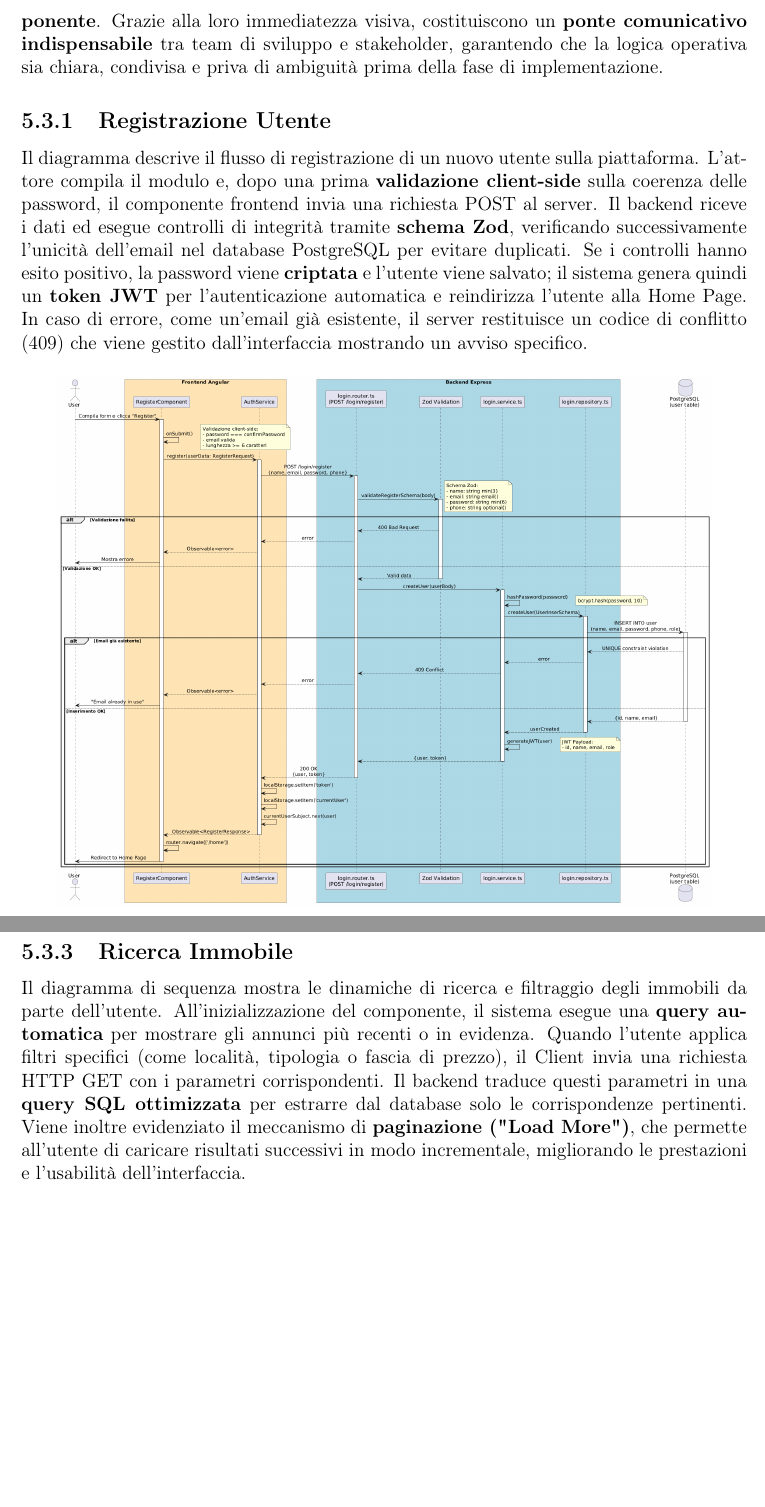
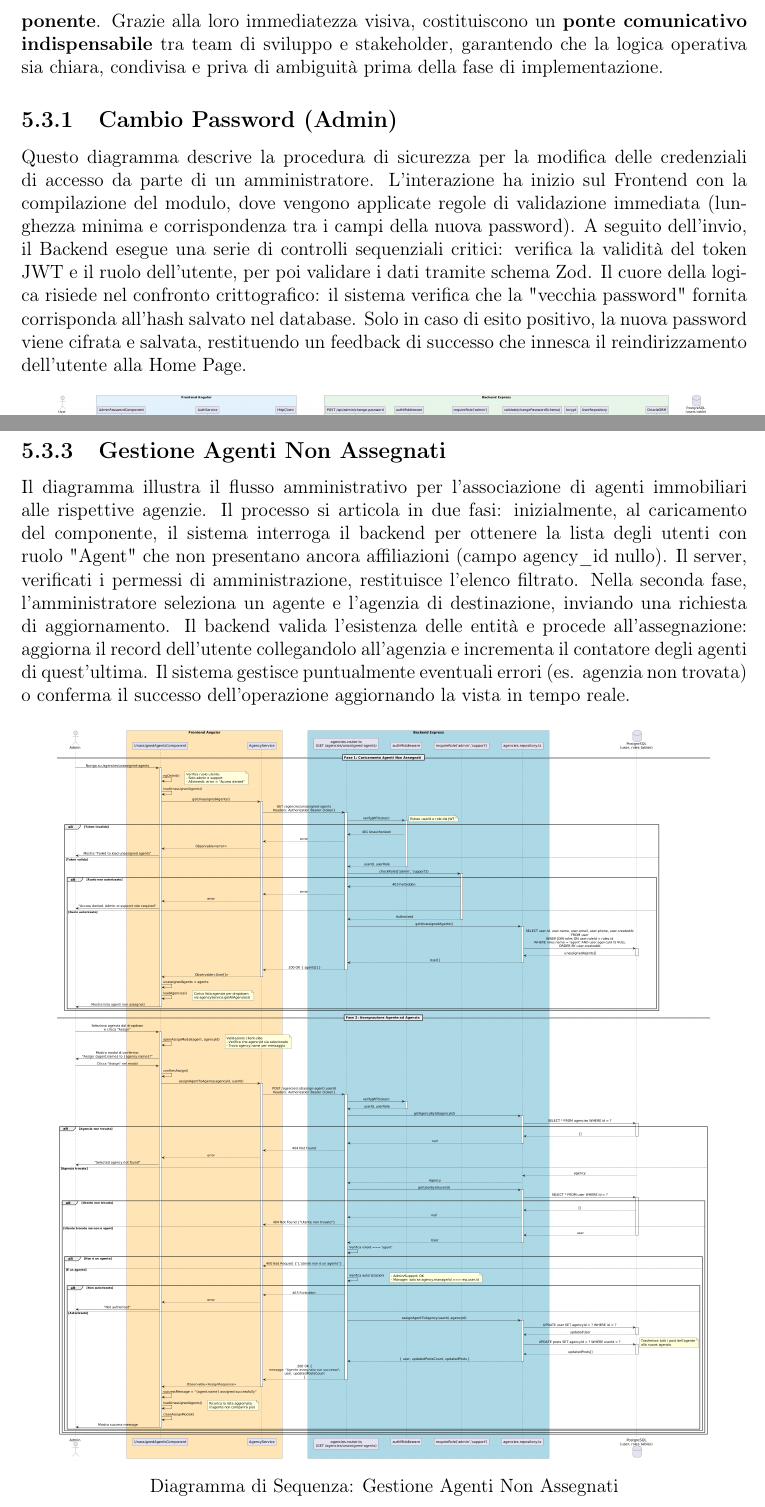
Before and after one commit to Praise32/Doc-DietiEstate25, a LaTeX document (main.tex, which reads Capitoli/Capitolo 5.tex): two parts of pages 49 and 51 of 92 before the commit and two parts of pages 49 and 51 of 91 after it, joined at a grey line, cut so that both start at the same text, the shorter picture padded with empty space. Compiled offline with pdfLaTeX.

Commit message:
Refactor code structure for improved readability and maintainability

```diff
--- a/Capitoli/Capitolo 5.tex
+++ b/Capitoli/Capitolo 5.tex
@@ -114,18 +114,9 @@ immediatezza visiva, costituiscono un \textbf{ponte comunicativo indispensabile}
 e stakeholder, garantendo che la logica operativa sia chiara, condivisa e priva di ambiguità prima
 della fase di implementazione.
 
-\subsection{Registrazione Utente}
+\subsection{Cambio Password (Admin)}
 
-Il diagramma descrive il flusso di registrazione di un nuovo utente sulla piattaforma. L'attore compila
-il modulo e, dopo una prima \textbf{validazione client-side} sulla coerenza delle password, il componente
-frontend invia una richiesta POST al server. Il backend riceve i dati ed esegue controlli di integrità
-tramite \textbf{schema Zod}, verificando successivamente l'unicità dell'email nel database PostgreSQL
-per evitare duplicati. Se i controlli hanno esito positivo, la password viene \textbf{criptata} e
-l'utente viene salvato; il sistema genera quindi un \textbf{token JWT} per l'autenticazione automatica
-e reindirizza l'utente alla Home Page. In caso di errore, come un'email già esistente, il server
-restituisce un codice di conflitto (409) che viene gestito dall'interfaccia mostrando un avviso specifico.
+Questo diagramma descrive la procedura di sicurezza per la modifica delle credenziali di accesso da parte di un amministratore. L'interazione ha inizio sul Frontend con la compilazione del modulo, dove vengono applicate regole di validazione immediata (lunghezza minima e corrispondenza tra i campi della nuova password). A seguito dell'invio, il Backend esegue una serie di controlli sequenziali critici: verifica la validità del token JWT e il ruolo dell'utente, per poi validare i dati tramite schema Zod. Il cuore della logica risiede nel confronto crittografico: il sistema verifica che la "vecchia password" fornita corrisponda all'hash salvato nel database. Solo in caso di esito positivo, la nuova password viene cifrata e salvata, restituendo un feedback di successo che innesca il reindirizzamento dell'utente alla Home Page.
 
 \begin{figure}[H]
     \centering
-    \includegraphics[width=0.9\textwidth]{SequenceDiagram/SDRegistrazione.png}
-    \caption{Diagramma di Sequenza: Registrazione Utente}
@@ -150,16 +143,12 @@ venga pubblicato solo se completo di tutti i dati essenziali.
     \label{fig:SD_CreaInserzione}
 \end{figure}
 
-\subsection{Ricerca Immobile}
+\subsection{Gestione Agenti Non Assegnati}
 
-Il diagramma di sequenza mostra le dinamiche di ricerca e filtraggio degli immobili da parte dell'utente.
-All'inizializzazione del componente, il sistema esegue una \textbf{query automatica} per mostrare gli
-annunci più recenti o in evidenza. Quando l'utente applica filtri specifici (come località, tipologia
-o fascia di prezzo), il Client invia una richiesta HTTP GET con i parametri corrispondenti. Il backend
-traduce questi parametri in una \textbf{query SQL ottimizzata} per estrarre dal database solo le
-corrispondenze pertinenti. Viene inoltre evidenziato il meccanismo di \textbf{paginazione ("Load More")},
-che permette all'utente di caricare risultati successivi in modo incrementale, migliorando le prestazioni
-e l'usabilità dell'interfaccia.
+Il diagramma illustra il flusso amministrativo per l'associazione di agenti immobiliari alle rispettive agenzie. Il processo si articola in due fasi: inizialmente, al caricamento del componente, il sistema interroga il backend per ottenere la lista degli utenti con ruolo "Agent" che non presentano ancora affiliazioni (campo agency\_id nullo). Il server, verificati i permessi di amministrazione, restituisce l'elenco filtrato. Nella seconda fase, l'amministratore seleziona un agente e l'agenzia di destinazione, inviando una richiesta di aggiornamento. Il backend valida l'esistenza delle entità e procede all'assegnazione: aggiorna il record dell'utente collegandolo all'agenzia e incrementa il contatore degli agenti di quest'ultima. Il sistema gestisce puntualmente eventuali errori (es. agenzia non trovata) o conferma il successo dell'operazione aggiornando la vista in tempo reale.
 
 \begin{figure}[H]
     \centering
+    \includegraphics[width=0.9\textwidth]{SequenceDiagram/SDGestioneUnassignedAgents.png}
+    \caption{Diagramma di Sequenza: Gestione Agenti Non Assegnati}
+    \label{fig:SD_GestioneAgentiNonAssegnati}
```
Also changed, not shown: SequenceDiagram/SDCambioPassword.png (added), SequenceDiagram/SDGestioneAgenzia.png (deleted), SequenceDiagram/SDRegistrazione.png (deleted), SequenceDiagram/SDRicercaImmobile.png (deleted), Capitoli/Capitolo 5.tex (7 more changed lines), 1 other file.
